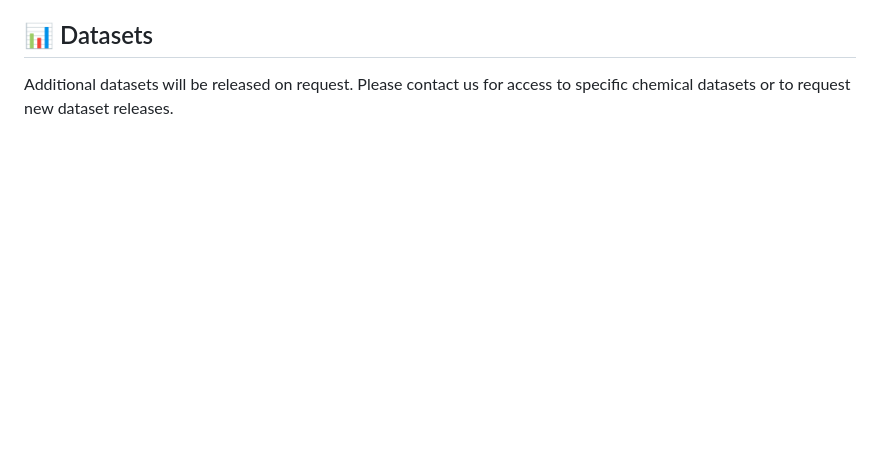
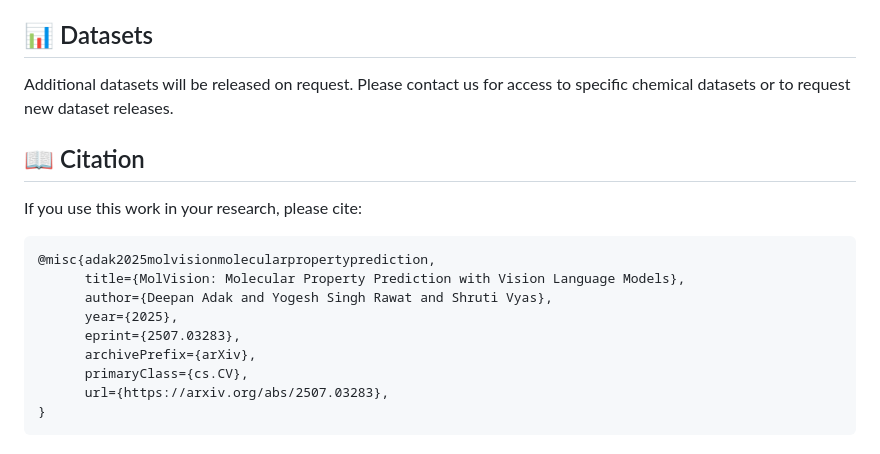
Before and after one commit to molvision/MolVision, a Markdown page: README.md, the part around the change. Drawn GitHub-style; blank space fills up the shorter version.

Commit message:
adding citation

````diff
--- a/README.md
+++ b/README.md
@@ -125,3 +125,17 @@ The tool automatically detects and handles:
 
 ## 📊 Datasets
 Additional datasets will be released on request. Please contact us for access to specific chemical datasets or to request new dataset releases.
+
+## 📖 Citation
+If you use this work in your research, please cite:
+```
+@misc{adak2025molvisionmolecularpropertyprediction,
+      title={MolVision: Molecular Property Prediction with Vision Language Models},
+      author={Deepan Adak and Yogesh Singh Rawat and Shruti Vyas},
+      year={2025},
+      eprint={2507.03283},
+      archivePrefix={arXiv},
+      primaryClass={cs.CV},
+      url={https://arxiv.org/abs/2507.03283},
+}
+```
````
